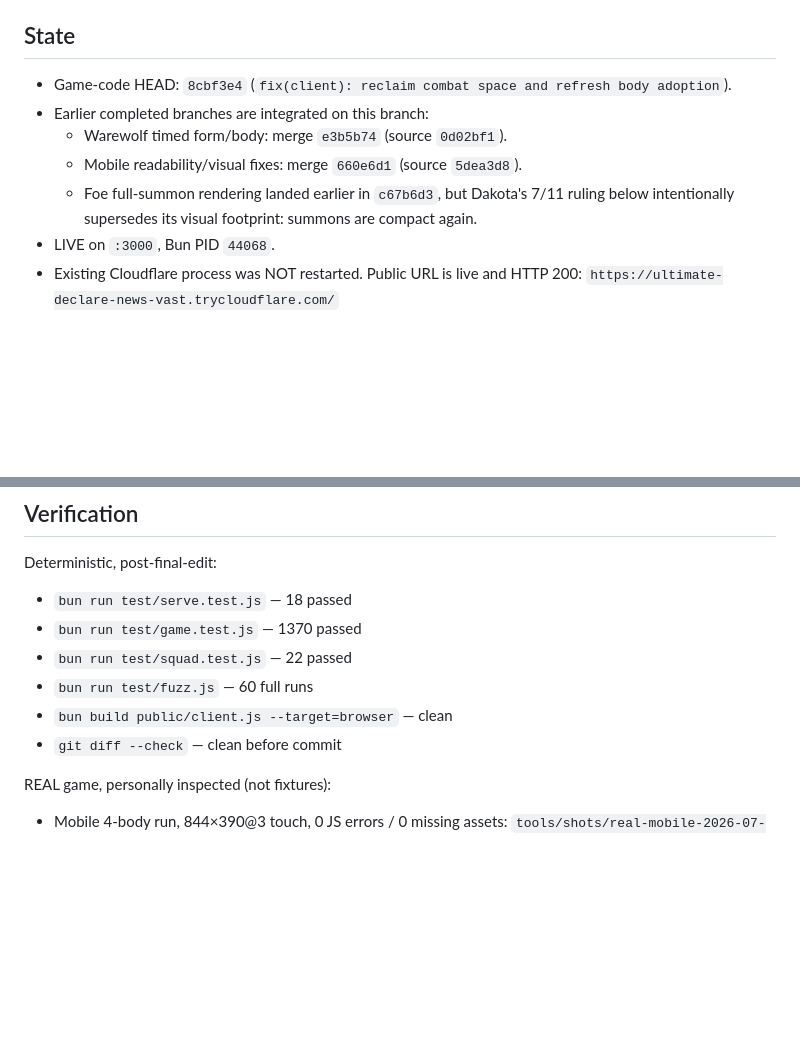
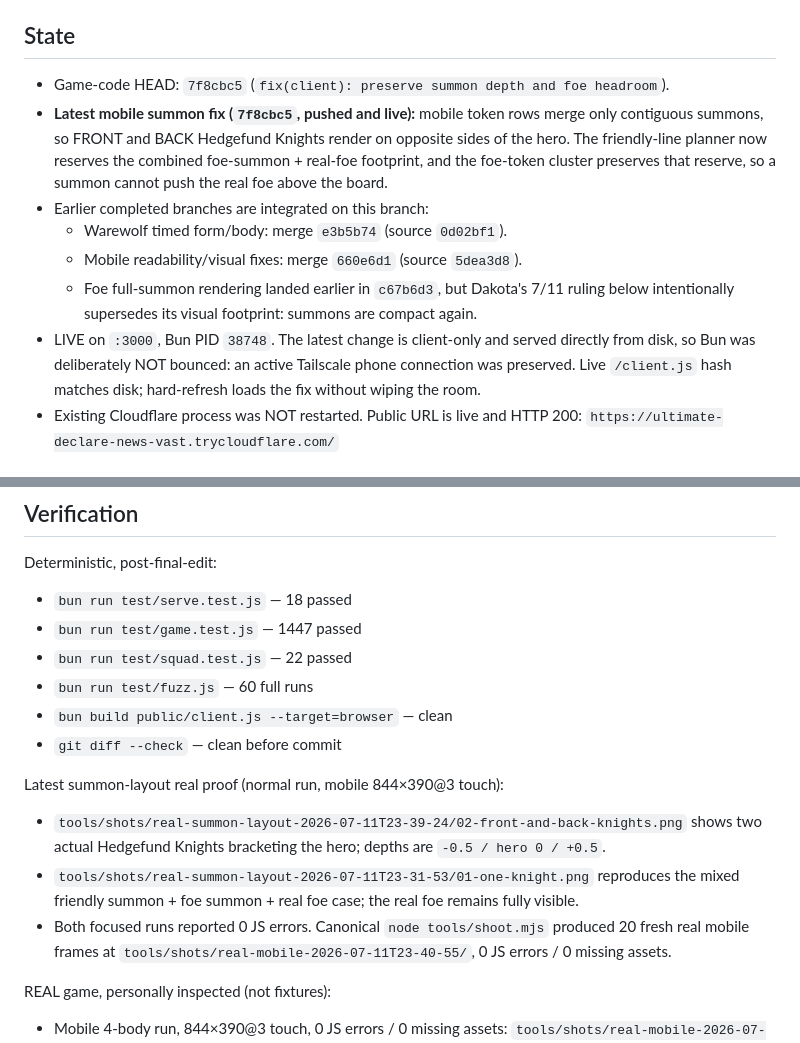
Before and after one commit to DakotaSitton/king-mimic, a Markdown page: HANDOFF.md, 2 parts joined by grey strips. Rendered like a GitHub page; blank space fills up the shorter version.

Commit message:
docs: hand off summon layout fix

```diff
--- a/HANDOFF.md
+++ b/HANDOFF.md
@@ -4,12 +4,18 @@
 
 ## State
 
-- Game-code HEAD: `8cbf3e4` (`fix(client): reclaim combat space and refresh body adoption`).
+- Game-code HEAD: `7f8cbc5` (`fix(client): preserve summon depth and foe headroom`).
+- **Latest mobile summon fix (`7f8cbc5`, pushed and live):** mobile token rows merge only
+  contiguous summons, so FRONT and BACK Hedgefund Knights render on opposite sides of the hero.
+  The friendly-line planner now reserves the combined foe-summon + real-foe footprint, and the
+  foe-token cluster preserves that reserve, so a summon cannot push the real foe above the board.
 - Earlier completed branches are integrated on this branch:
   - Warewolf timed form/body: merge `e3b5b74` (source `0d02bf1`).
   - Mobile readability/visual fixes: merge `660e6d1` (source `5dea3d8`).
   - Foe full-summon rendering landed earlier in `c67b6d3`, but Dakota's 7/11 ruling below intentionally supersedes its visual footprint: summons are compact again.
-- LIVE on `:3000`, Bun PID `44068`.
+- LIVE on `:3000`, Bun PID `38748`. The latest change is client-only and served directly from disk,
+  so Bun was deliberately NOT bounced: an active Tailscale phone connection was preserved. Live
+  `/client.js` hash matches disk; hard-refresh loads the fix without wiping the room.
 - Existing Cloudflare process was NOT restarted. Public URL is live and HTTP 200:
   `https://ultimate-declare-news-vast.trycloudflare.com/`
 
@@ -40,11 +46,20 @@
 Deterministic, post-final-edit:
 
 - `bun run test/serve.test.js` — 18 passed
-- `bun run test/game.test.js` — 1370 passed
+- `bun run test/game.test.js` — 1447 passed
 - `bun run test/squad.test.js` — 22 passed
 - `bun run test/fuzz.js` — 60 full runs
 - `bun build public/client.js --target=browser` — clean
 - `git diff --check` — clean before commit
+
+Latest summon-layout real proof (normal run, mobile 844×390@3 touch):
+
+- `tools/shots/real-summon-layout-2026-07-11T23-39-24/02-front-and-back-knights.png`
+  shows two actual Hedgefund Knights bracketing the hero; depths are `-0.5 / hero 0 / +0.5`.
+- `tools/shots/real-summon-layout-2026-07-11T23-31-53/01-one-knight.png` reproduces the mixed
+  friendly summon + foe summon + real foe case; the real foe remains fully visible.
+- Both focused runs reported 0 JS errors. Canonical `node tools/shoot.mjs` produced 20 fresh real
+  mobile frames at `tools/shots/real-mobile-2026-07-11T23-40-55/`, 0 JS errors / 0 missing assets.
 
 REAL game, personally inspected (not fixtures):
 
```
Also changed, not shown: other parts of HANDOFF.md (+1 -1 lines).
